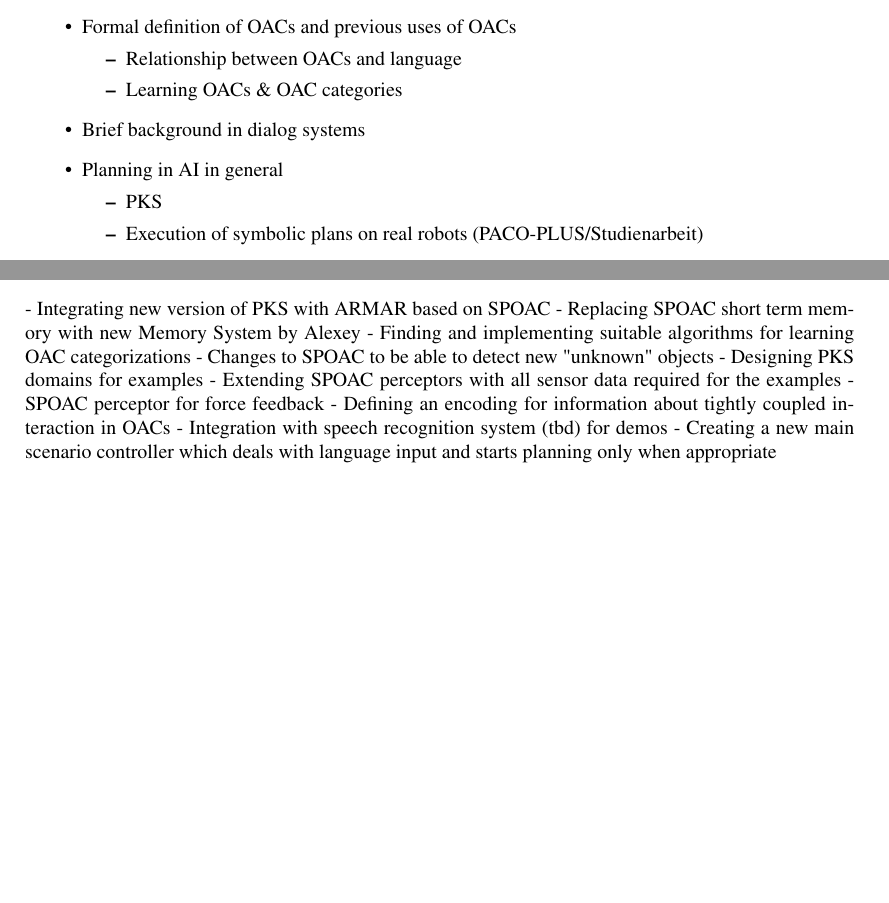
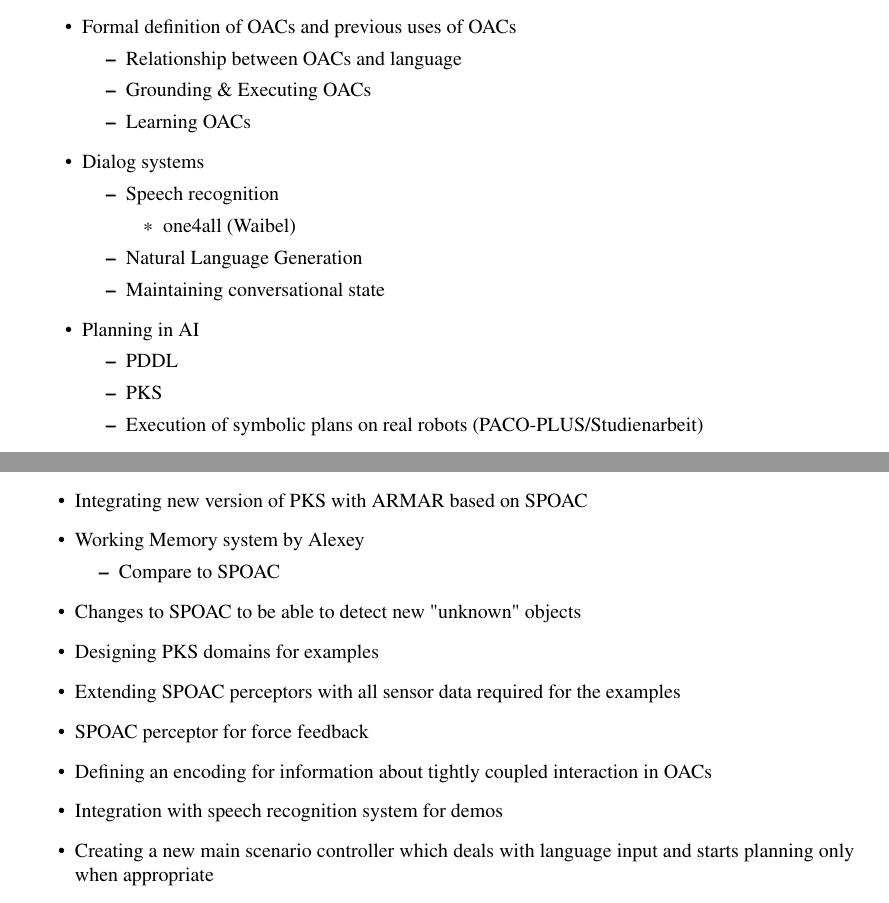
Before and after one commit to naderman/pddl-qi-thesis, a LaTeX thesis (thesis.tex): two parts of pages 6 and 7 of 10 before the commit and two parts of pages 6 and 9 of 11 after it, joined at a grey line, cut so that both start at the same text, the shorter picture padded with empty space. Compiled offline with pdfLaTeX; an older LaTeX class or package is replaced by its successor.

Commit message:
A few corrections

```diff
--- a/thesis.tex
+++ b/thesis.tex
@@ -24,8 +24,8 @@
 \renewcommand{\myshorttitle}{}
 \renewcommand{\mytitle}{Communicating, Planning, and Executing Object-Action Complexes}
 
-\renewcommand{\timestart}{October 1\textsuperscript{st}, 2012}
-\renewcommand{\timeend}{March 31\textsuperscript{st}, 2012}
+\renewcommand{\timestart}{October 1\textsuperscript{st}, 2013}
+\renewcommand{\timeend}{March 31\textsuperscript{st}, 2013}
 \newcommand{\advisor}{Prof. Dr.-Ing. Tamim Asfour}
 %\newcommand{\advisortwo}{Nur wenn n\"otig}
 
@@ -123,11 +127,21 @@ Goals:
     \item Formal definition of OACs and previous uses of OACs
         \begin{itemize}
             \item Relationship between OACs and language
-            \item Learning OACs \& OAC categories
+            \item Grounding \& Executing OACs
+            \item Learning OACs
         \end{itemize}
-    \item Brief background in dialog systems
-    \item Planning in AI in general
+    \item Dialog systems
         \begin{itemize}
+            \item Speech recognition
+                \begin{itemize}
+                    \item one4all (Waibel)
+                \end{itemize}
+            \item Natural Language Generation
+            \item Maintaining conversational state
+        \end{itemize}
+    \item Planning in AI
+        \begin{itemize}
+            \item PDDL
             \item PKS
             \item Execution of symbolic plans on real robots (PACO-PLUS/Studienarbeit)
         \end{itemize}
@@ -155,15 +169,3 @@ How to use memory in the context of planning
 How are planning domains related to LTM?
 How is plan monitoring related to working memory validation?
 
-\chapter{Solution and Implementation}
-- Integrating new version of PKS with ARMAR based on SPOAC
-- Replacing SPOAC short term memory with new Memory System by Alexey
-- Finding and implementing suitable algorithms for learning OAC categorizations
-- Changes to SPOAC to be able to detect new "unknown" objects
-- Designing PKS domains for examples
-- Extending SPOAC perceptors with all sensor data required for the examples
-- SPOAC perceptor for force feedback
-- Defining an encoding for information about tightly coupled interaction in OACs
-- Integration with speech recognition system (tbd) for demos
-- Creating a new main scenario controller which deals with language input and
-  starts planning only when appropriate
@@ -171,3 +230,18 @@ How is plan monitoring related to working memory validation?
+\begin{itemize}
+    \item Integrating new version of PKS with ARMAR based on SPOAC
+    \item Working Memory system by Alexey
+        \begin{itemize}
+            \item Compare to SPOAC
+        \end{itemize}
+    \item Changes to SPOAC to be able to detect new "unknown" objects
+    \item Designing PKS domains for examples
+    \item Extending SPOAC perceptors with all sensor data required for the examples
+    \item SPOAC perceptor for force feedback
+    \item Defining an encoding for information about tightly coupled interaction in OACs
+    \item Integration with speech recognition system for demos
+    \item Creating a new main scenario controller which deals with language input and
+        starts planning only when appropriate
+\end{itemize}
 
 memoryx introduction - alexey reference
 framework for segmentable memory
```
Also changed, not shown: thesis.pdf, thesis.tex (82 more changed lines).
